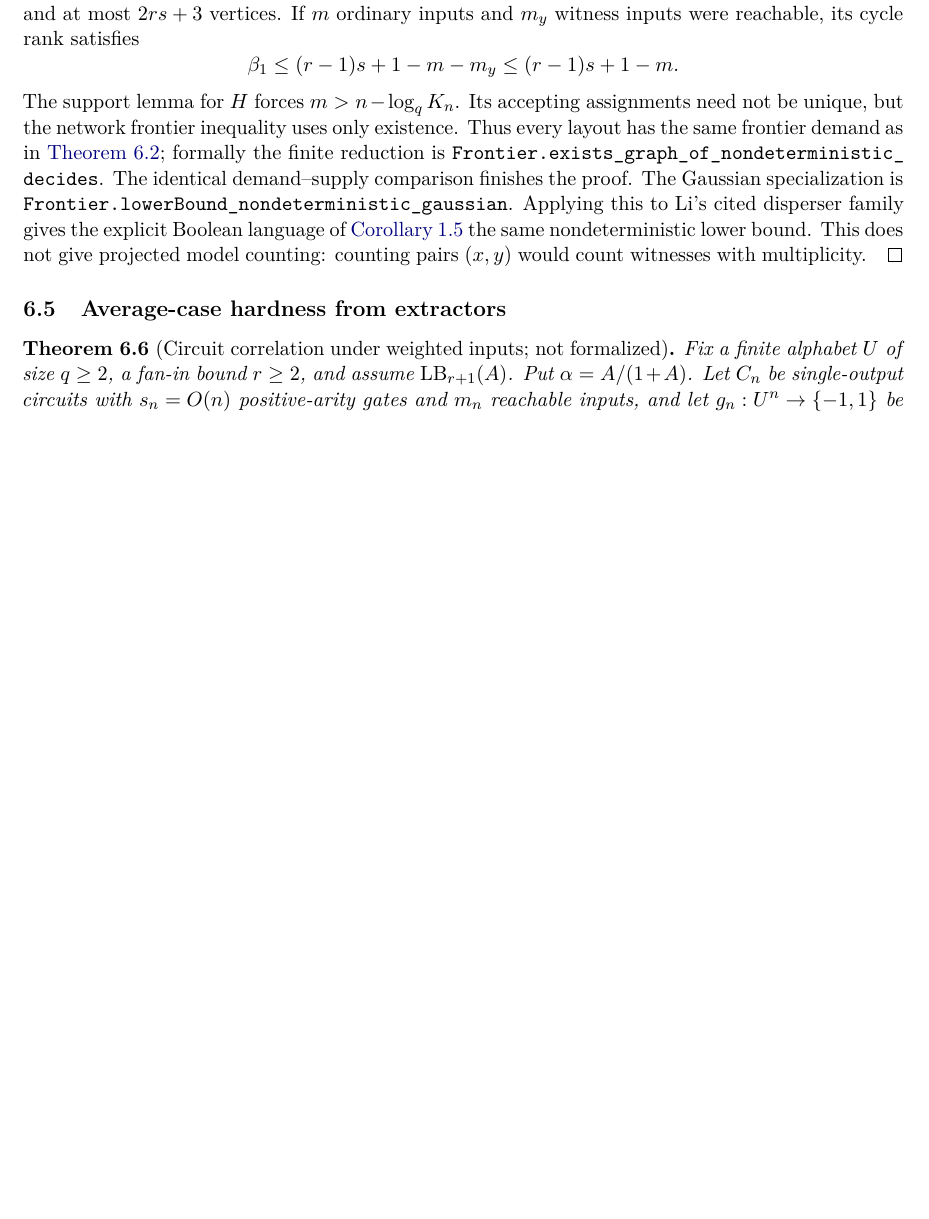
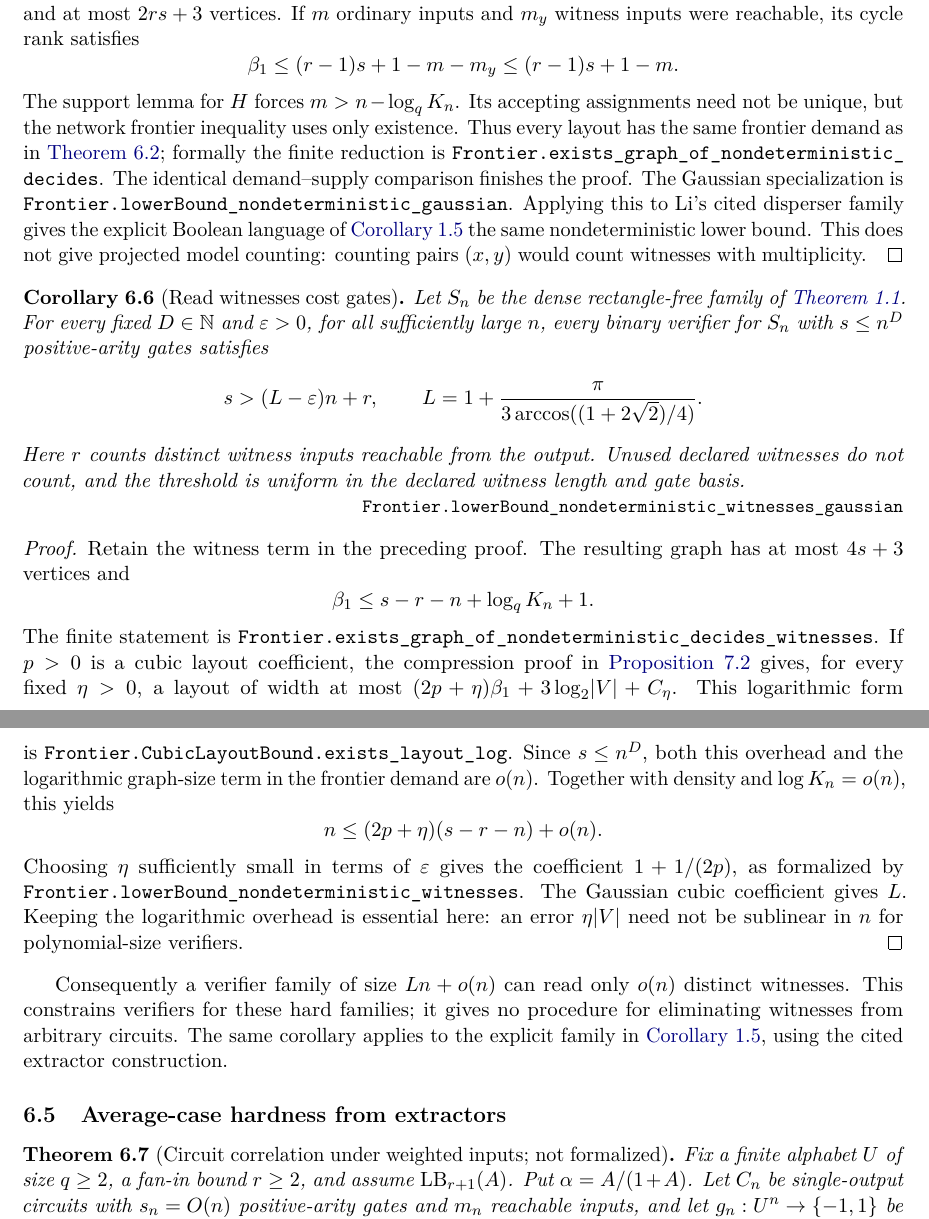
Before and after one commit to SamuelSchlesinger/the-frontier-method, a LaTeX paper (paper/frontier.tex): part of page 23 of 57 before the commit and two parts of pages 23 and 24 of 58 after it, the two joined at a grey line, cut so that both start at the same text, the shorter picture padded with empty space. Compiled offline with pdfLaTeX.

Commit message:
Prove the witness-sensitive nondeterministic lower bound

```diff
--- a/paper/frontier.tex
+++ b/paper/frontier.tex
@@ -1571,6 +1573,47 @@ lower bound. This does not give projected model counting: counting pairs $(x,y)$
 count witnesses with multiplicity.
 \end{proof}
 
+\begin{corollary}[Read witnesses cost gates]
+\label{cor:witness-charge}
+Let $S_n$ be the dense rectangle-free family of \cref{thm:main}. For every fixed
+$D\in\N$ and $\varepsilon>0$, for all sufficiently large $n$, every binary verifier
+for $S_n$ with $s\le n^D$ positive-arity gates satisfies
+\[
+  s>(L-\varepsilon)n+r,\qquad
+  L=1+\frac{\pi}{3\arccos((1+2\sqrt2)/4)}.
+\]
+Here $r$ counts distinct witness inputs reachable from the output. Unused declared witnesses
+do not count, and the threshold is uniform in the declared witness length and gate basis.
+\leanref{Frontier.lowerBound_nondeterministic_witnesses_gaussian}
+\end{corollary}
+
+\begin{proof}
+Retain the witness term in the preceding proof. The resulting graph has at most $4s+3$
+vertices and
+\[
+  \beta_1\le s-r-n+\log_q K_n+1.
+\]
+The finite statement is \lean{Frontier.exists_graph_of_nondeterministic_decides_witnesses}.
+If $p>0$ is a cubic layout coefficient, the compression proof in \cref{prop:compression}
+gives, for every fixed $\eta>0$, a layout of width at most
+$(2p+\eta)\beta_1+3\log_2\card V+C_\eta$.
+This logarithmic form is \lean{Frontier.CubicLayoutBound.exists_layout_log}.
+Since $s\le n^D$, both this overhead and the logarithmic graph-size term in the
+frontier demand are $o(n)$. Together with density and $\log K_n=o(n)$, this yields
+\[
+  n\le(2p+\eta)(s-r-n)+o(n).
+\]
+Choosing $\eta$ sufficiently small in terms of $\varepsilon$ gives the coefficient
+$1+1/(2p)$, as formalized by \lean{Frontier.lowerBound_nondeterministic_witnesses}.
+The Gaussian cubic coefficient gives $L$. Keeping the logarithmic overhead is essential
+here: an error $\eta\card V$ need not be sublinear in $n$ for polynomial-size verifiers.
+\end{proof}
+
+Consequently a verifier family of size $Ln+o(n)$ can read only $o(n)$ distinct witnesses.
+This constrains verifiers for these hard families; it gives no procedure for eliminating
+witnesses from arbitrary circuits. The same corollary applies to the explicit family
+in \cref{cor:explicit}, using the cited extractor construction.
+
 \subsection{Average-case hardness from extractors}
 \label{sec:average-case}
 
```
Also changed, not shown: RESEARCH.md (+15 -0 lines), README.md, paper/frontier.tex (8 more changed lines), 6 other files.
